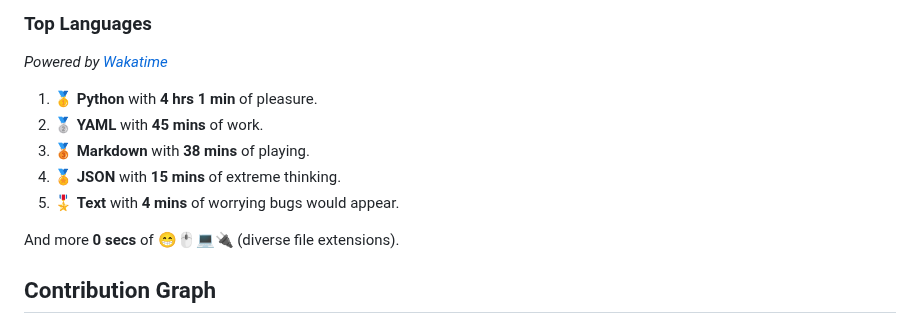
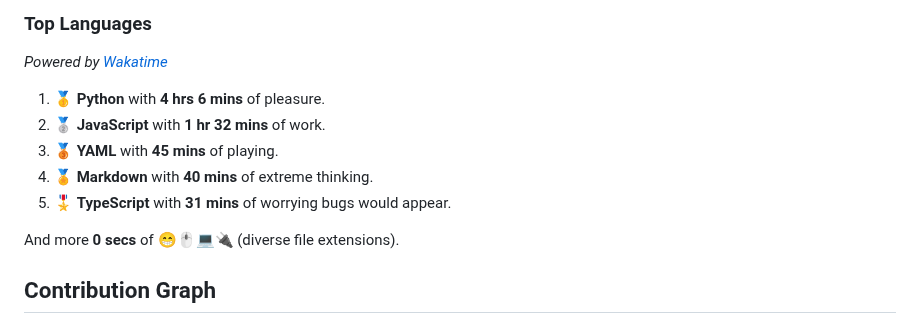
Before and after one commit to wilkerHop/wilkerHop, a Markdown page: README.md, the part around the change. Rendered like a GitHub page.

Commit message:
docs: update news

```diff
--- a/README.md
+++ b/README.md
@@ -83,11 +83,11 @@
 
 _Powered by [Wakatime](https://wakatime.com/@wilkerHop)_
 
-1. 🥇 **Python** with **4 hrs 1 min** of pleasure.
-2. 🥈 **YAML** with **45 mins** of work.
-3. 🥉 **Markdown** with **38 mins** of playing.
-4. 🏅 **JSON** with **15 mins** of extreme thinking.
-5. 🎖️ **Text** with **4 mins** of worrying bugs would appear.
+1. 🥇 **Python** with **4 hrs 6 mins** of pleasure.
+2. 🥈 **JavaScript** with **1 hr 32 mins** of work.
+3. 🥉 **YAML** with **45 mins** of playing.
+4. 🏅 **Markdown** with **40 mins** of extreme thinking.
+5. 🎖️ **TypeScript** with **31 mins** of worrying bugs would appear.
 
 And more **0 secs** of 😁🖱💻🔌 (diverse file extensions).
 
```
